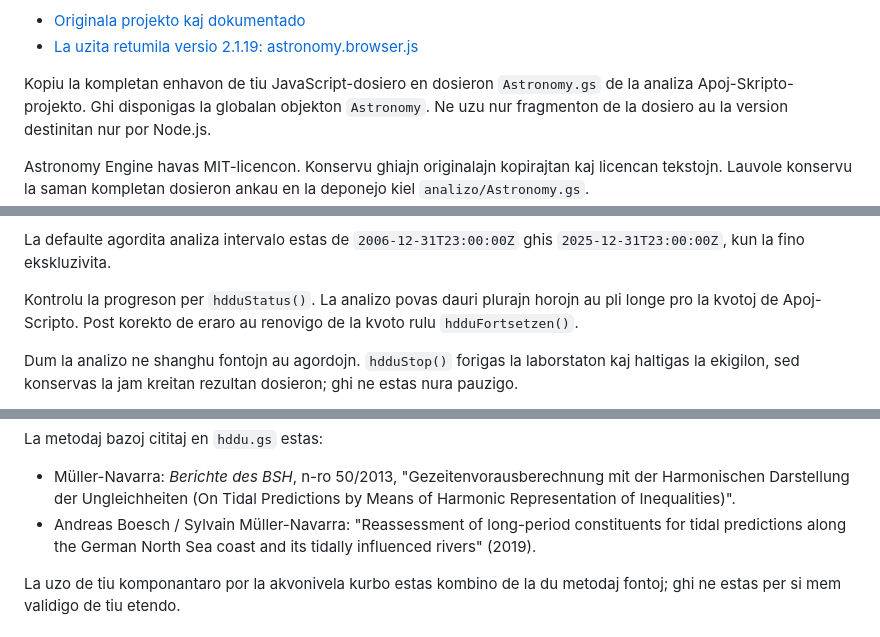
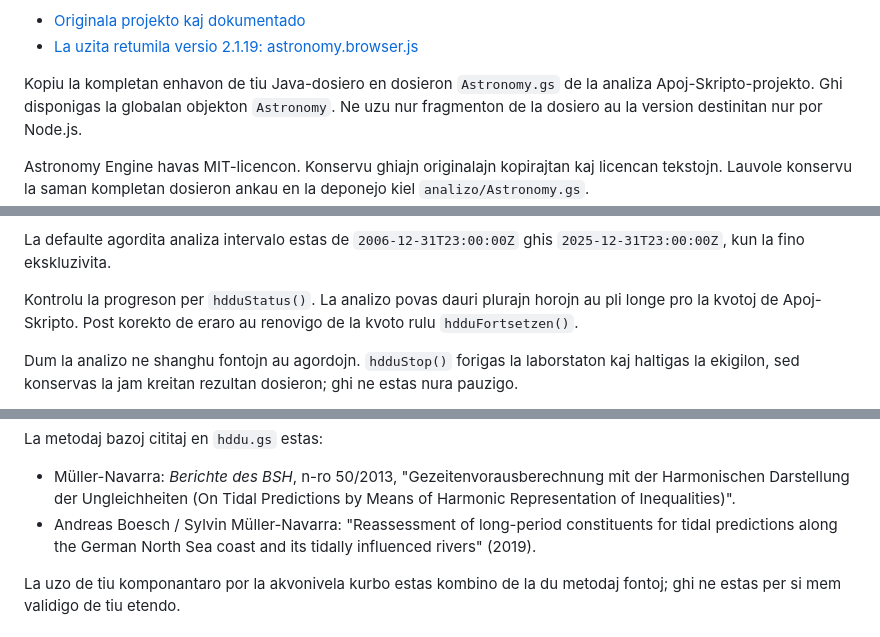
Before and after one commit to AndreasKueck/akvo, a Markdown page: README.md, 3 parts joined by grey strips. Rendered like a GitHub page.

Commit message:
Plua redakto

```diff
--- a/README.md
+++ b/README.md
@@ -74,7 +74,7 @@ La analizo uzas **Astronomy Engine 2.1.19** de Don Cross:
 - [Originala projekto kaj dokumentado](https://github.com/cosinekitty/astronomy)
 - [La uzita retumila versio 2.1.19: astronomy.browser.js](https://cdn.jsdelivr.net/npm/astronomy-engine@2.1.19/astronomy.browser.js)
 
-Kopiu la kompletan enhavon de tiu JavaScript-dosiero en
+Kopiu la kompletan enhavon de tiu Java-dosiero en
 dosieron `Astronomy.gs` de la analiza Apoj-Skripto-projekto.
 Ghi disponigas la globalan objekton `Astronomy`.
 Ne uzu nur fragmenton de la dosiero au la version destinitan
@@ -115,7 +115,7 @@ La defaulte agordita analiza intervalo estas de
 kun la fino ekskluzivita.
 
 Kontrolu la progreson per `hdduStatus()`. La analizo povas
-dauri plurajn horojn au pli longe pro la kvotoj de Apoj-Scripto.
+dauri plurajn horojn au pli longe pro la kvotoj de Apoj-Skripto.
 Post korekto de eraro au renovigo de la kvoto rulu
 `hdduFortsetzen()`.
 
@@ -189,7 +189,7 @@ la mezuraj datumoj au automate por la cetera kodo.
 La metodaj bazoj cititaj en `hddu.gs` estas:
 
 - Müller-Navarra: *Berichte des BSH*, n-ro 50/2013, "Gezeitenvorausberechnung mit der Harmonischen Darstellung der Ungleichheiten (On Tidal Predictions by Means of Harmonic Representation of Inequalities)".
-- Andreas Boesch / Sylvain Müller-Navarra: "Reassessment of long-period constituents for tidal predictions along
+- Andreas Boesch / Sylvin Müller-Navarra: "Reassessment of long-period constituents for tidal predictions along
 the German North Sea coast and its tidally influenced rivers" (2019).
 
 La uzo de tiu komponantaro por la akvonivela kurbo estas
```
